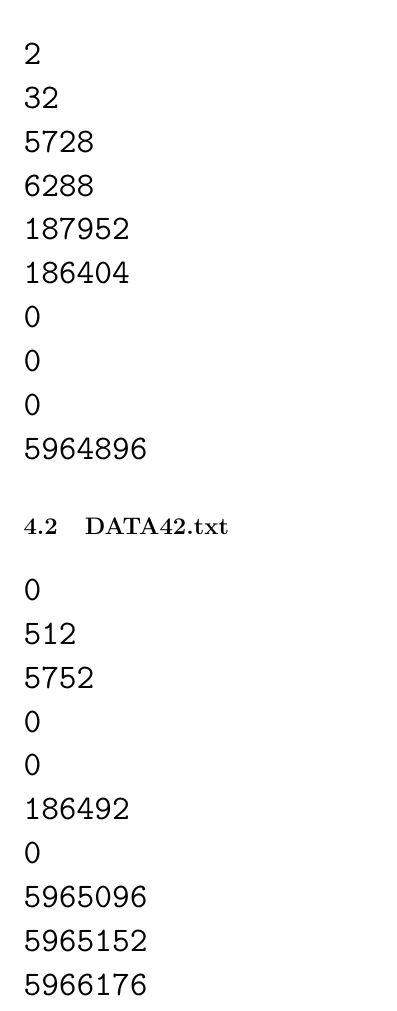
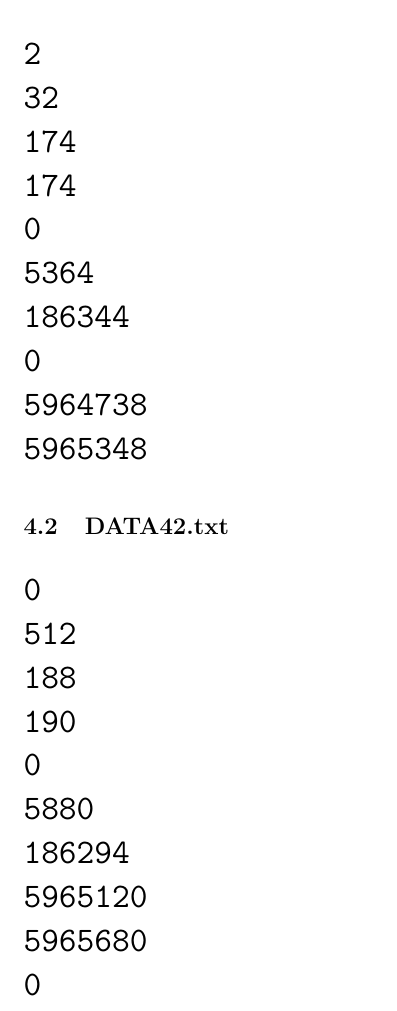
Before and after one commit to AndrewDongAndy/CCVI-Science-Olympics-2019, a LaTeX document (answers.tex): part of page 5 of 5, cut so that both start at the same text. Compiled offline with pdfLaTeX.

Commit message:
Updated .tex files (problems and answers)

```diff
--- a/answers.tex
+++ b/answers.tex
@@ -130,14 +130,14 @@ So cute!
 \begin{verbatim}
 2
 32
-5728
-6288
-187952
-186404
+174
+174
 0
+5364
+186344
 0
-0
-5964896
+5964738
+5965348
 \end{verbatim}
 
 \subsection{DATA42.txt}
@@ -145,14 +145,14 @@ So cute!
 \begin{verbatim}
 0
 512
-5752
+188
+190
 0
+5880
+186294
+5965120
+5965680
 0
-186492
-0
-5965096
-5965152
-5966176
 \end{verbatim}
 
 
```
Also changed, not shown: problems.tex (+5 -5 lines).
